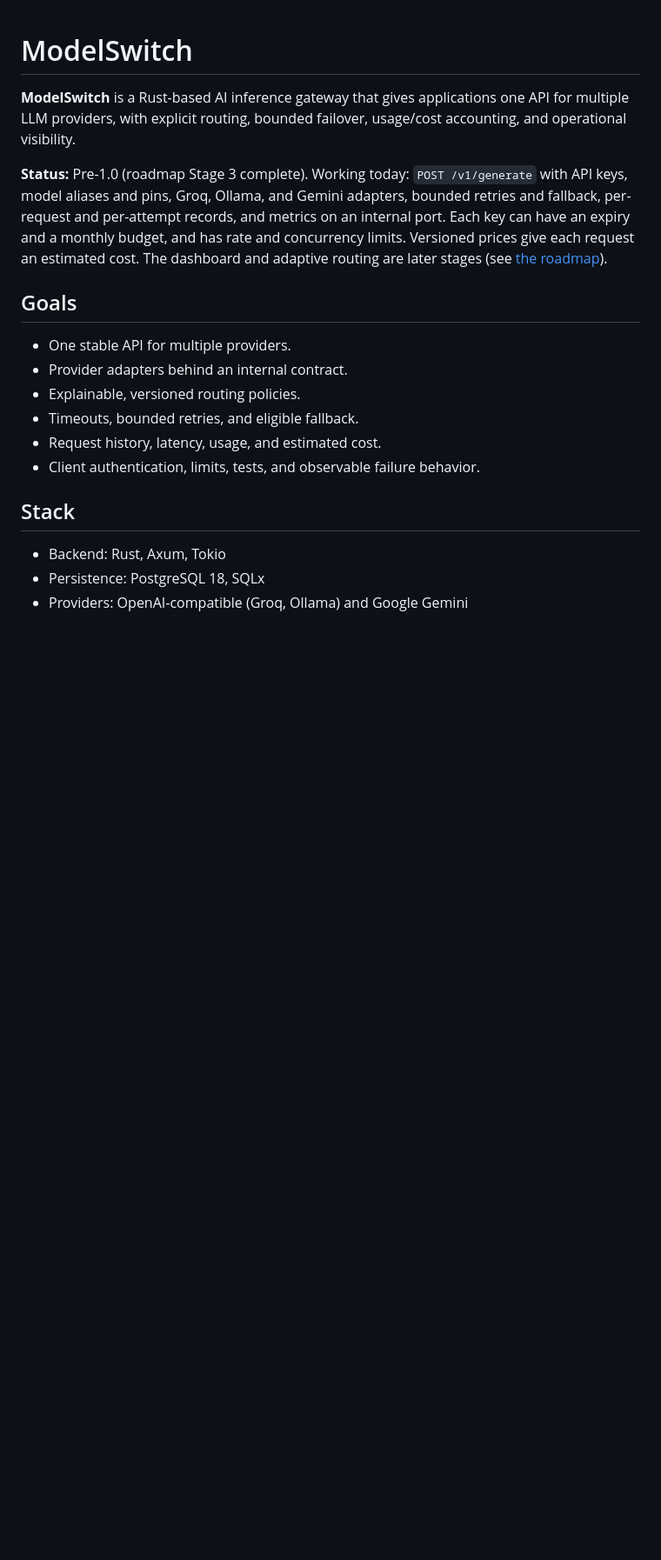
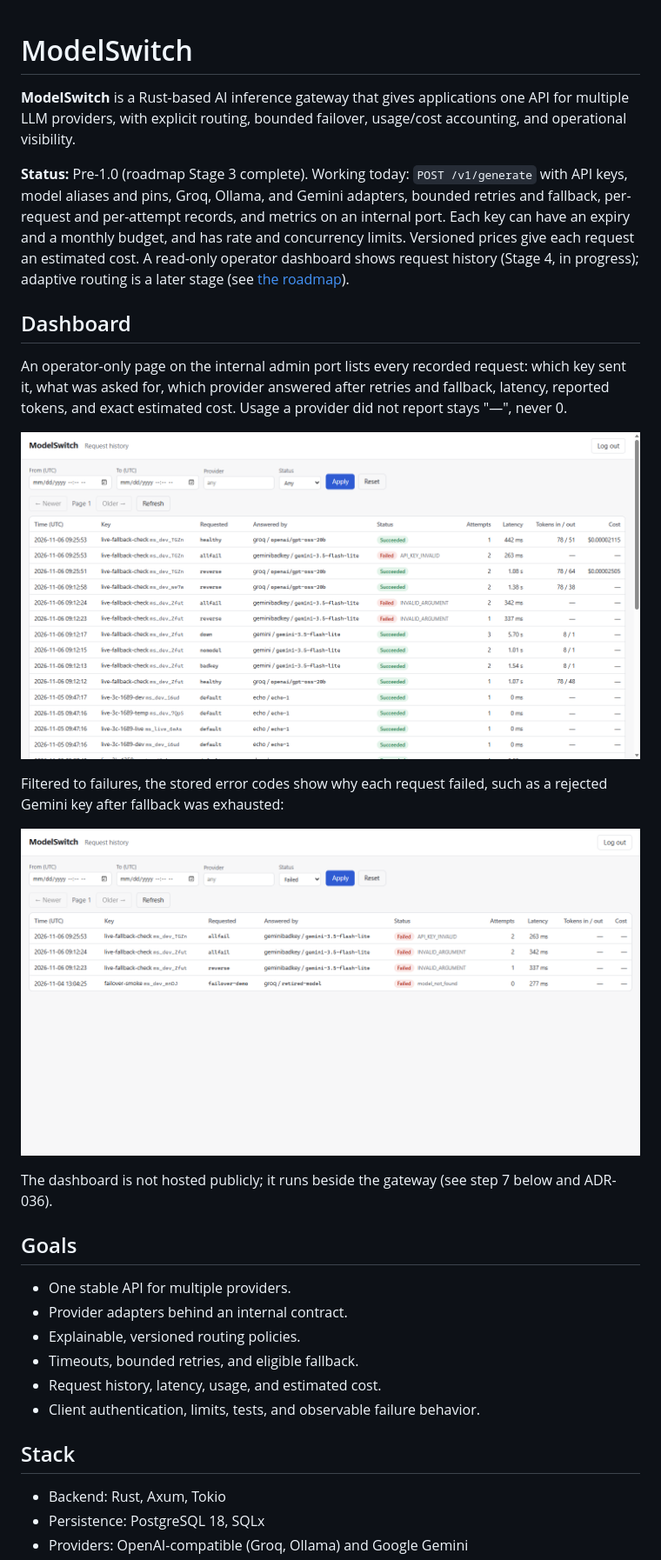
Before and after one commit to yosephfetene/ModelSwitch, a Markdown page: README.md, the part around the change. Shown at 87% size. Rendered like a GitHub page; pictures changed too: docs/images/dashboard-failed.png (added), docs/images/dashboard-history.png (added); blank space fills up the shorter version.

Commit message:
Feat/dashboard history (#33)
* feat(dashboard): add request history page served on the admin port

Adds a Vite + React + TypeScript dashboard in dashboard/ with login, filters, keyset paging, and loading, empty, and error states. The admin listener serves the build from admin.dashboard_dir (index.html and assets/ only) under a strict Content Security Policy and refuses to start without index.html. CI gains a Node job that type-checks, tests, builds, and audits the dashboard.

* docs(readme): add dashboard screenshots

```diff
--- a/README.md
+++ b/README.md
@@ -9,8 +9,27 @@ bounded failover, usage/cost accounting, and operational visibility.
 and Gemini adapters, bounded retries and fallback, per-request and
 per-attempt records, and metrics on an internal port. Each key can have
 an expiry and a monthly budget, and has rate and concurrency limits.
-Versioned prices give each request an estimated cost. The dashboard and
-adaptive routing are later stages (see [the roadmap](docs/ROADMAP.md)).
+Versioned prices give each request an estimated cost. A read-only
+operator dashboard shows request history (Stage 4, in progress);
+adaptive routing is a later stage (see [the roadmap](docs/ROADMAP.md)).
+
+## Dashboard
+
+An operator-only page on the internal admin port lists every recorded
+request: which key sent it, what was asked for, which provider
+answered after retries and fallback, latency, reported tokens, and
+exact estimated cost. Usage a provider did not report stays "—", never
+0.
+
+![Request history: newest requests with provider, status, attempts, latency, tokens, and cost](docs/images/dashboard-history.png)
+
+Filtered to failures, the stored error codes show why each request
+failed, such as a rejected Gemini key after fallback was exhausted:
+
+![Request history filtered to failed requests](docs/images/dashboard-failed.png)
+
+The dashboard is not hosted publicly; it runs beside the gateway (see
+step 7 below and ADR-036).
 
 ## Goals
 
```
